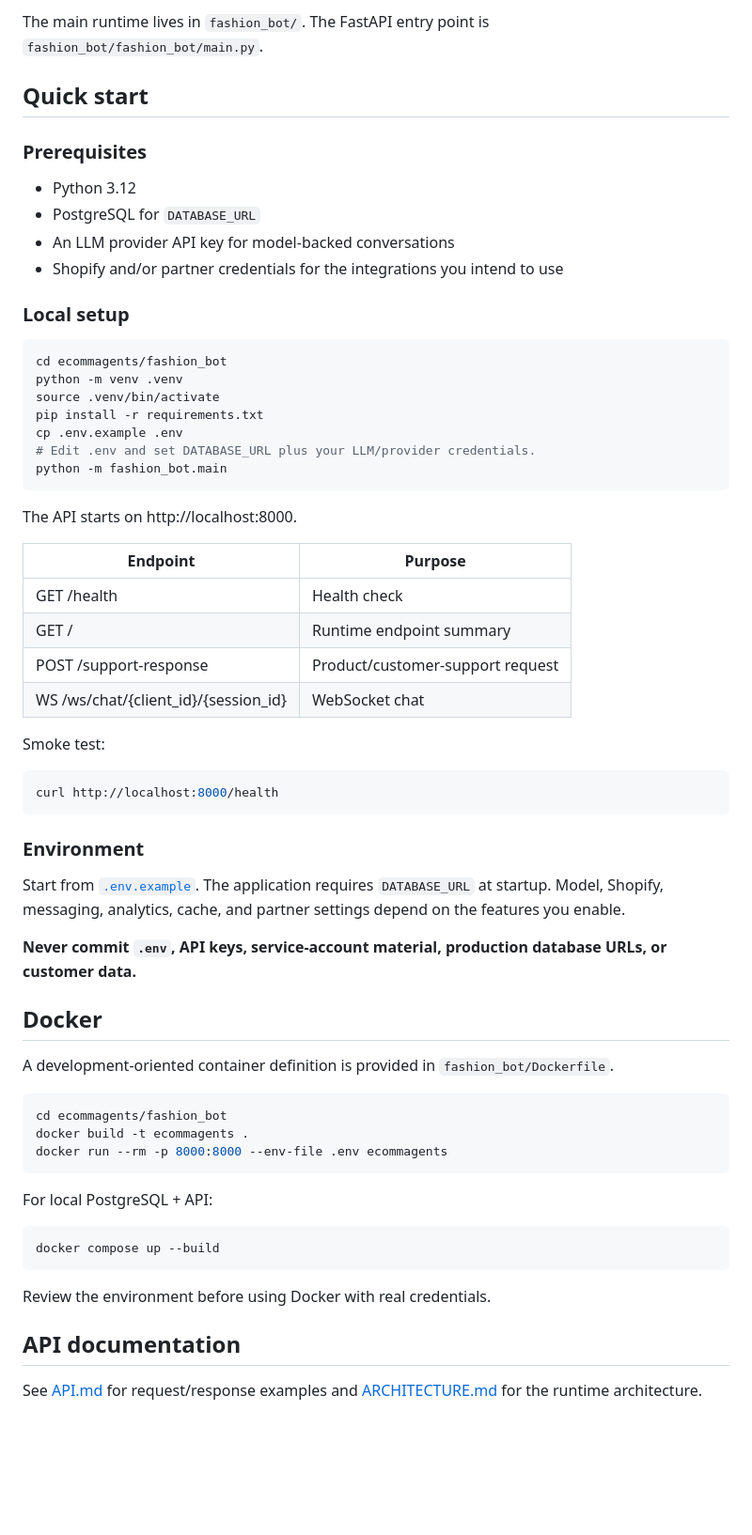
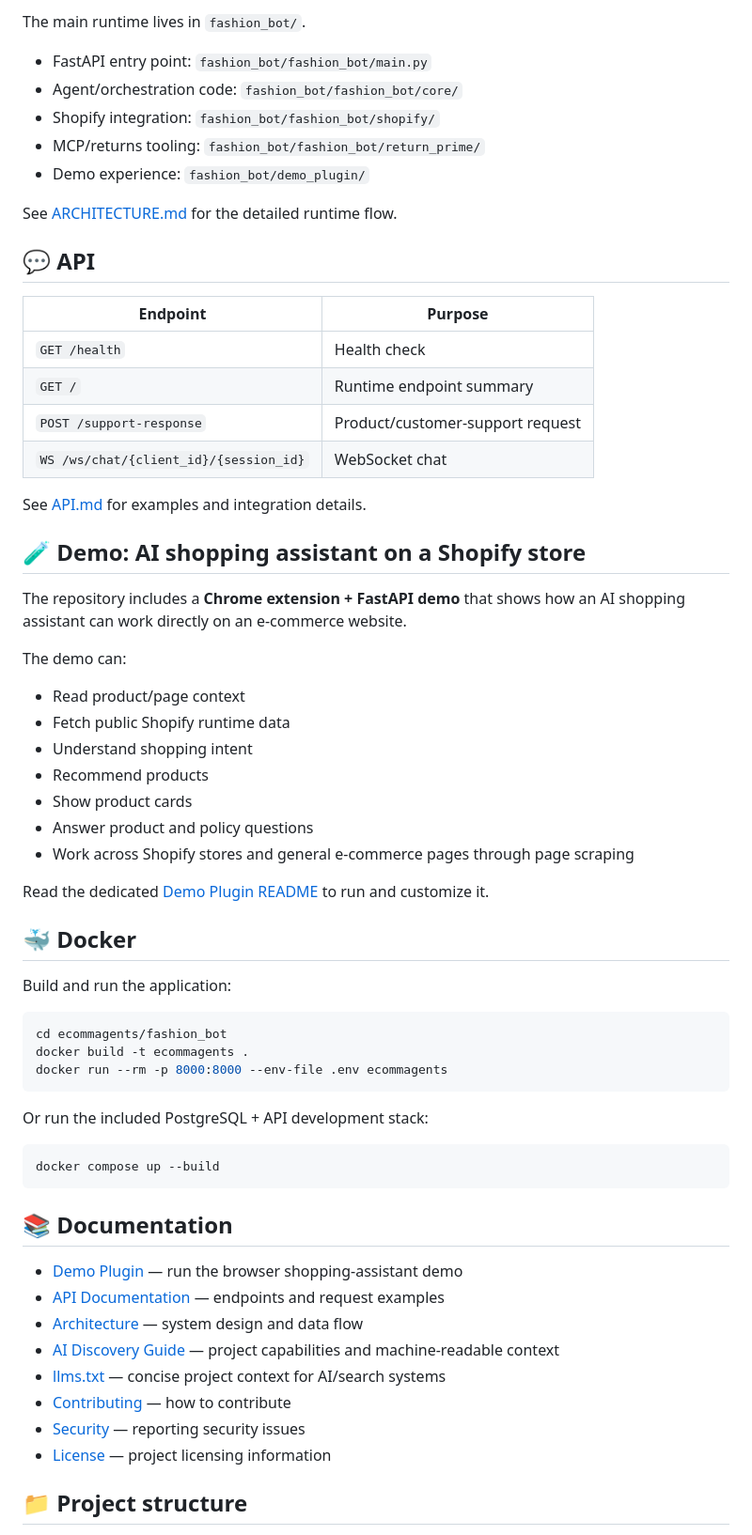
Before and after one commit to shivamcode21/chat-bot-shopify-integration-end-to-end, a Markdown page: ecommagents/README.md, the part around one of its changes. Shown at 94% size. Drawn GitHub-style; blank space fills up the shorter version.

Commit message:
docs: position EcommAgents as ready-to-run open-source agent

````diff
--- a/ecommagents/README.md
+++ b/ecommagents/README.md
@@ -36,67 +141,67 @@ flowchart LR
 
-The main runtime lives in `fashion_bot/`. The FastAPI entry point is `fashion_bot/fashion_bot/main.py`.
+The main runtime lives in `fashion_bot/`.
 
-## Quick start
+- FastAPI entry point: `fashion_bot/fashion_bot/main.py`
+- Agent/orchestration code: `fashion_bot/fashion_bot/core/`
+- Shopify integration: `fashion_bot/fashion_bot/shopify/`
+- MCP/returns tooling: `fashion_bot/fashion_bot/return_prime/`
+- Demo experience: `fashion_bot/demo_plugin/`
 
-### Prerequisites
+See [ARCHITECTURE.md](docs/ARCHITECTURE.md) for the detailed runtime flow.
 
-- Python 3.12
-- PostgreSQL for `DATABASE_URL`
-- An LLM provider API key for model-backed conversations
-- Shopify and/or partner credentials for the integrations you intend to use
-
-### Local setup
-
-~~~bash
-cd ecommagents/fashion_bot
-python -m venv .venv
-source .venv/bin/activate
-pip install -r requirements.txt
-cp .env.example .env
-# Edit .env and set DATABASE_URL plus your LLM/provider credentials.
-python -m fashion_bot.main
-~~~
-
-The API starts on http://localhost:8000.
+## 💬 API
 
 | Endpoint | Purpose |
 |---|---|
-| GET /health | Health check |
-| GET / | Runtime endpoint summary |
-| POST /support-response | Product/customer-support request |
-| WS /ws/chat/{client_id}/{session_id} | WebSocket chat |
+| `GET /health` | Health check |
+| `GET /` | Runtime endpoint summary |
+| `POST /support-response` | Product/customer-support request |
+| `WS /ws/chat/{client_id}/{session_id}` | WebSocket chat |
 
-Smoke test:
+See [API.md](docs/API.md) for examples and integration details.
 
-~~~bash
-curl http://localhost:8000/health
-~~~
+## 🧪 Demo: AI shopping assistant on a Shopify store
 
-### Environment
+The repository includes a **Chrome extension + FastAPI demo** that shows how an AI shopping assistant can work directly on an e-commerce website.
 
-Start from [`.env.example`](fashion_bot/.env.example). The application requires `DATABASE_URL` at startup. Model, Shopify, messaging, analytics, cache, and partner settings depend on the features you enable.
+The demo can:
 
-**Never commit `.env`, API keys, service-account material, production database URLs, or customer data.**
+- Read product/page context
+- Fetch public Shopify runtime data
+- Understand shopping intent
+- Recommend products
+- Show product cards
+- Answer product and policy questions
+- Work across Shopify stores and general e-commerce pages through page scraping
 
-## Docker
+Read the dedicated [Demo Plugin README](fashion_bot/demo_plugin/README.md) to run and customize it.
 
-A development-oriented container definition is provided in `fashion_bot/Dockerfile`.
+## 🐳 Docker
 
-~~~bash
+Build and run the application:
+
+```bash
 cd ecommagents/fashion_bot
 docker build -t ecommagents .
 docker run --rm -p 8000:8000 --env-file .env ecommagents
-~~~
+```
 
-For local PostgreSQL + API:
+Or run the included PostgreSQL + API development stack:
 
-~~~bash
+```bash
 docker compose up --build
-~~~
+```
 
-Review the environment before using Docker with real credentials.
+## 📚 Documentation
 
-## API documentation
+- [Demo Plugin](fashion_bot/demo_plugin/README.md) — run the browser shopping-assistant demo
+- [API Documentation](docs/API.md) — endpoints and request examples
+- [Architecture](docs/ARCHITECTURE.md) — system design and data flow
+- [AI Discovery Guide](docs/AI-DISCOVERY.md) — project capabilities and machine-readable context
+- [llms.txt](llms.txt) — concise project context for AI/search systems
+- [Contributing](CONTRIBUTING.md) — how to contribute
+- [Security](SECURITY.md) — reporting security issues
+- [License](LICENSE.md) — project licensing information
 
-See [API.md](docs/API.md) for request/response examples and [ARCHITECTURE.md](docs/ARCHITECTURE.md) for the runtime architecture.
+## 📁 Project structure
 
````
Also changed, not shown: other parts of ecommagents/README.md (+146 -52 lines).
